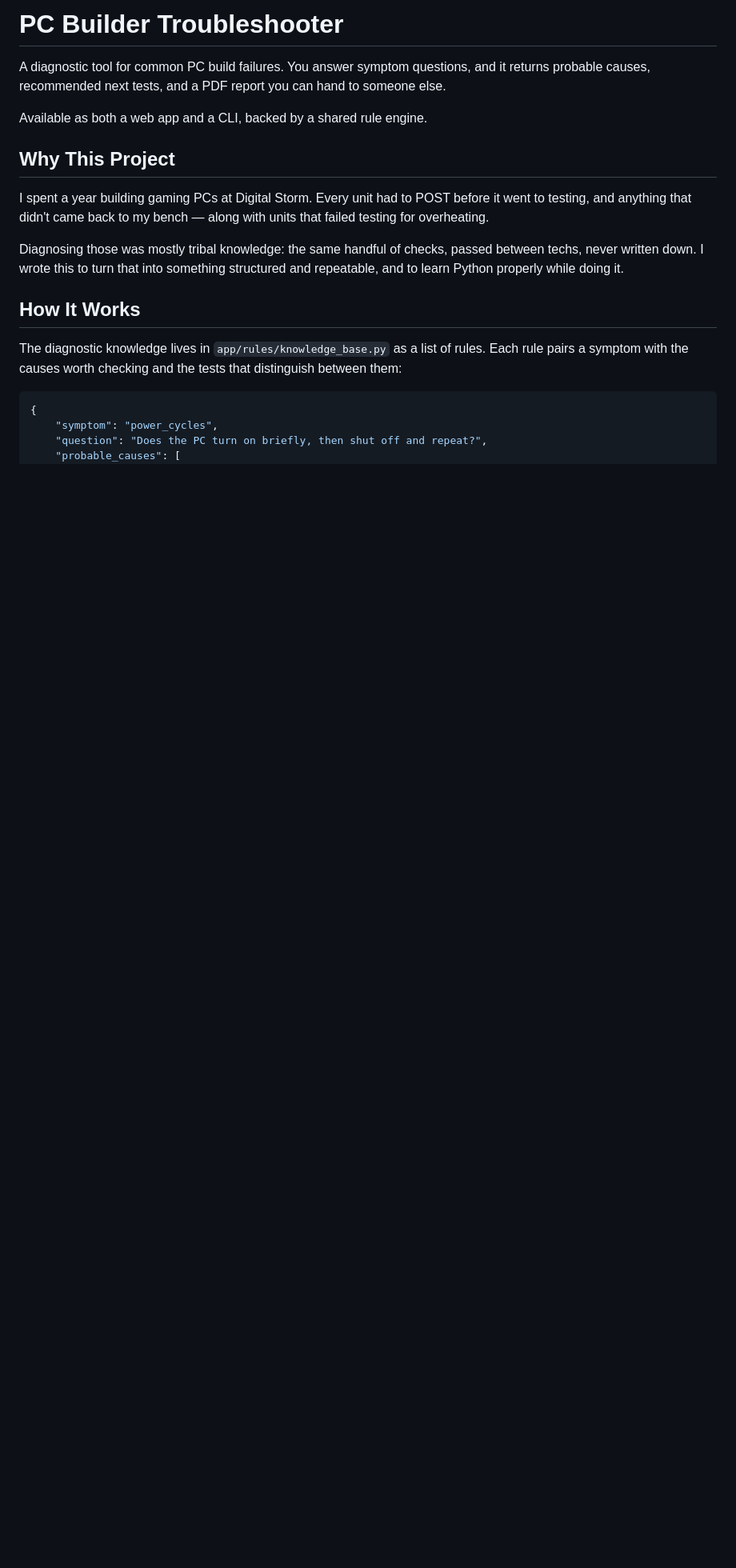
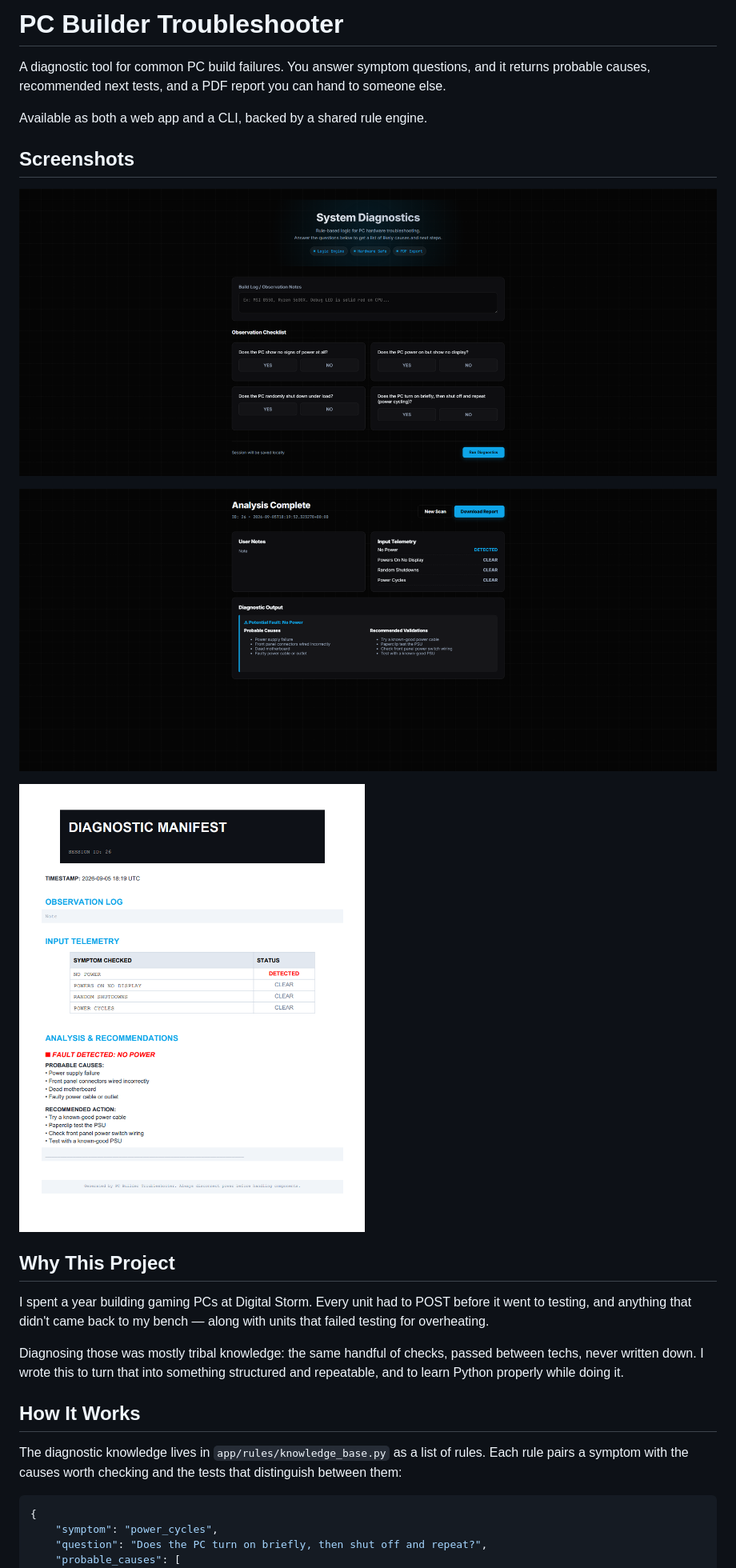
Before and after one commit to sleepyhugo/pc-builder-troubleshooter, a Markdown page: README.md, the part around the change. Shown: that part at 80% size. Rendered like a GitHub page; pictures changed too: screenshots/analysis-page.png (added), screenshots/diag-pdf.png (added), screenshots/home-page.png (added); blank space fills up the shorter version.

Commit message:
Update screenshots and add them to the README
Previous screenshots showed the old hero copy that claimed AI-assisted
diagnostics. Replaced with current UI plus a generated PDF report.

```diff
--- a/README.md
+++ b/README.md
@@ -3,6 +3,14 @@
 A diagnostic tool for common PC build failures. You answer symptom questions, and it returns probable causes, recommended next tests, and a PDF report you can hand to someone else.
 
 Available as both a web app and a CLI, backed by a shared rule engine.
+
+## Screenshots
+
+![Web interface](screenshots/home-page.png)
+
+![Diagnostic results](screenshots/analysis-page.png)
+
+![Generated PDF report](screenshots/diag-pdf.png)
 
 ## Why This Project
 
```
Also changed, not shown: screenshots/web-home.png (deleted), screenshots/web-results.png (deleted).
